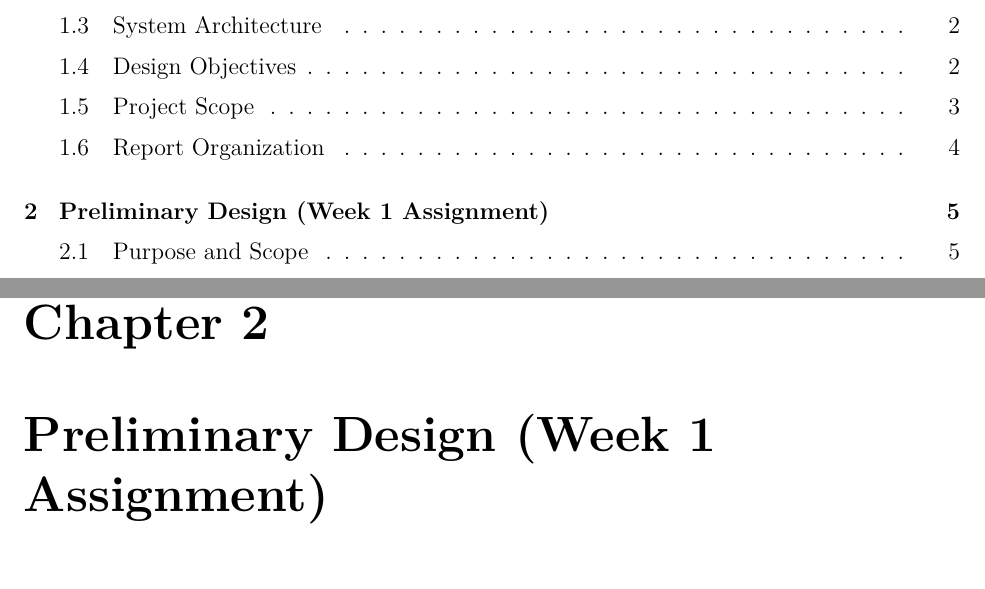
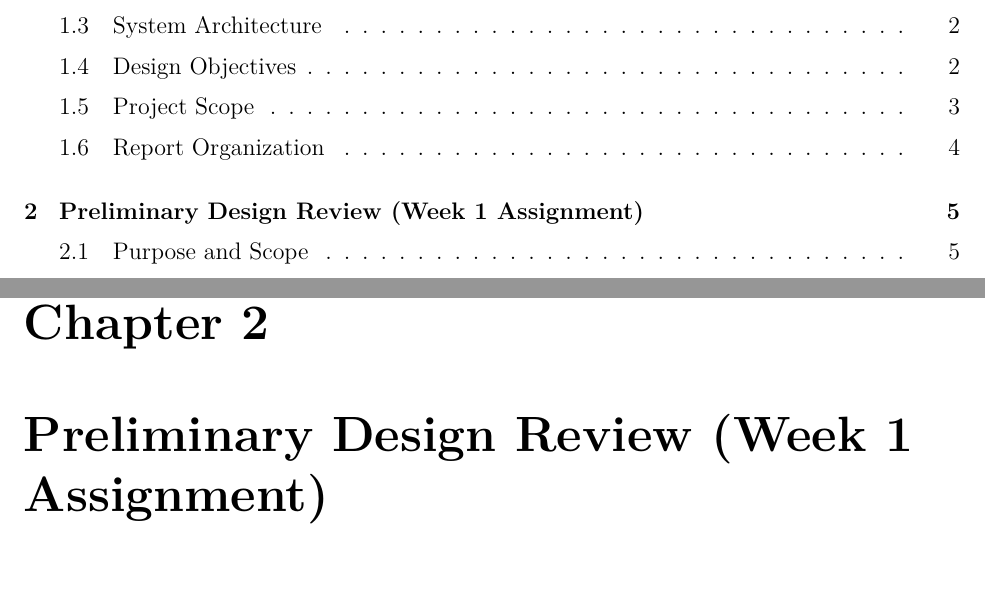
Before and after one commit to capotosto/PS_Monitor, a LaTeX thesis (documentation/main.tex, which reads documentation/TeX_files/Preliminary-Design.tex): two parts of pages 3 and 9 of 36, joined at a grey line, cut so that both start at the same text. Compiled offline with pdfLaTeX.

Commit message:
Nightly commit

```diff
--- a/documentation/TeX_files/Preliminary-Design.tex
+++ b/documentation/TeX_files/Preliminary-Design.tex
@@ -1,5 +1,5 @@
 % !TeX root = ../main.tex
-\chapter{Preliminary Design (Week 1 Assignment)}
+\chapter{Preliminary Design Review (Week 1 Assignment)}
 \label{chap:preliminary-design}
 
 \section{Purpose and Scope}
```
Also changed, not shown: 1 other file.
